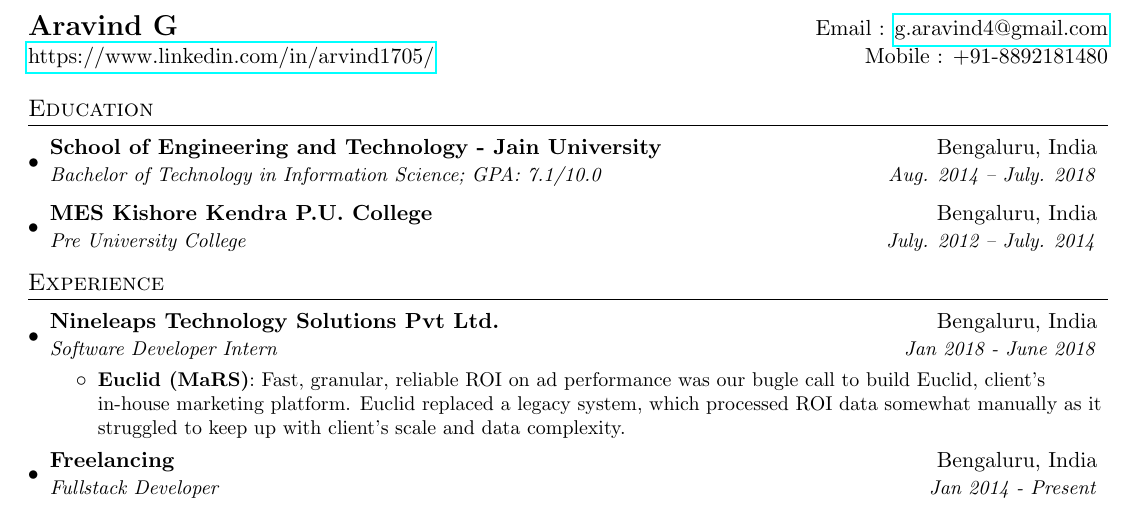
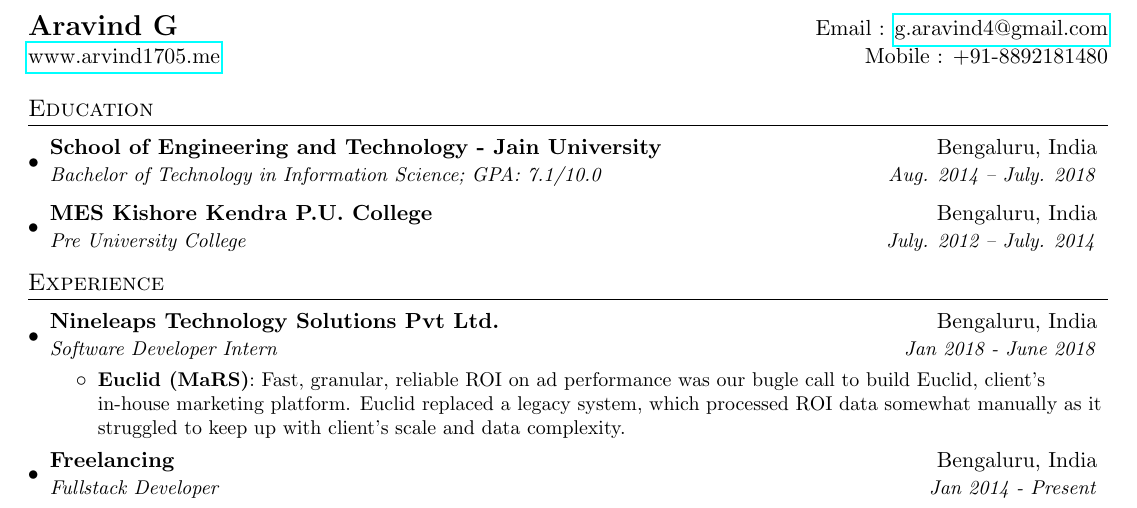
Before and after one commit to arvind1705/Aravind-Resume, a LaTeX CV (aravind_resume.tex): part of the page, cut so that both start at the same text. Compiled offline with pdfLaTeX.

Commit message:
Update aravind_resume.tex

```diff
--- a/aravind_resume.tex
+++ b/aravind_resume.tex
@@ -75,7 +75,7 @@
 %----------HEADING-----------------
 \begin{tabular*}{\textwidth}{l@{\extracolsep{\fill}}r}
   \textbf{{\Large Aravind G}} & Email : \href{mailto:g.aravind4@gmail.com}{g.aravind4@gmail.com}\\
-  \href{https://www.linkedin.com/in/arvind1705/}{https://www.linkedin.com/in/arvind1705/}  & Mobile : +91-8892181480 \\
+  \href{http://arvind1705.me/}{www.arvind1705.me}  & Mobile : +91-8892181480 \\
 \end{tabular*}
 
 
```
